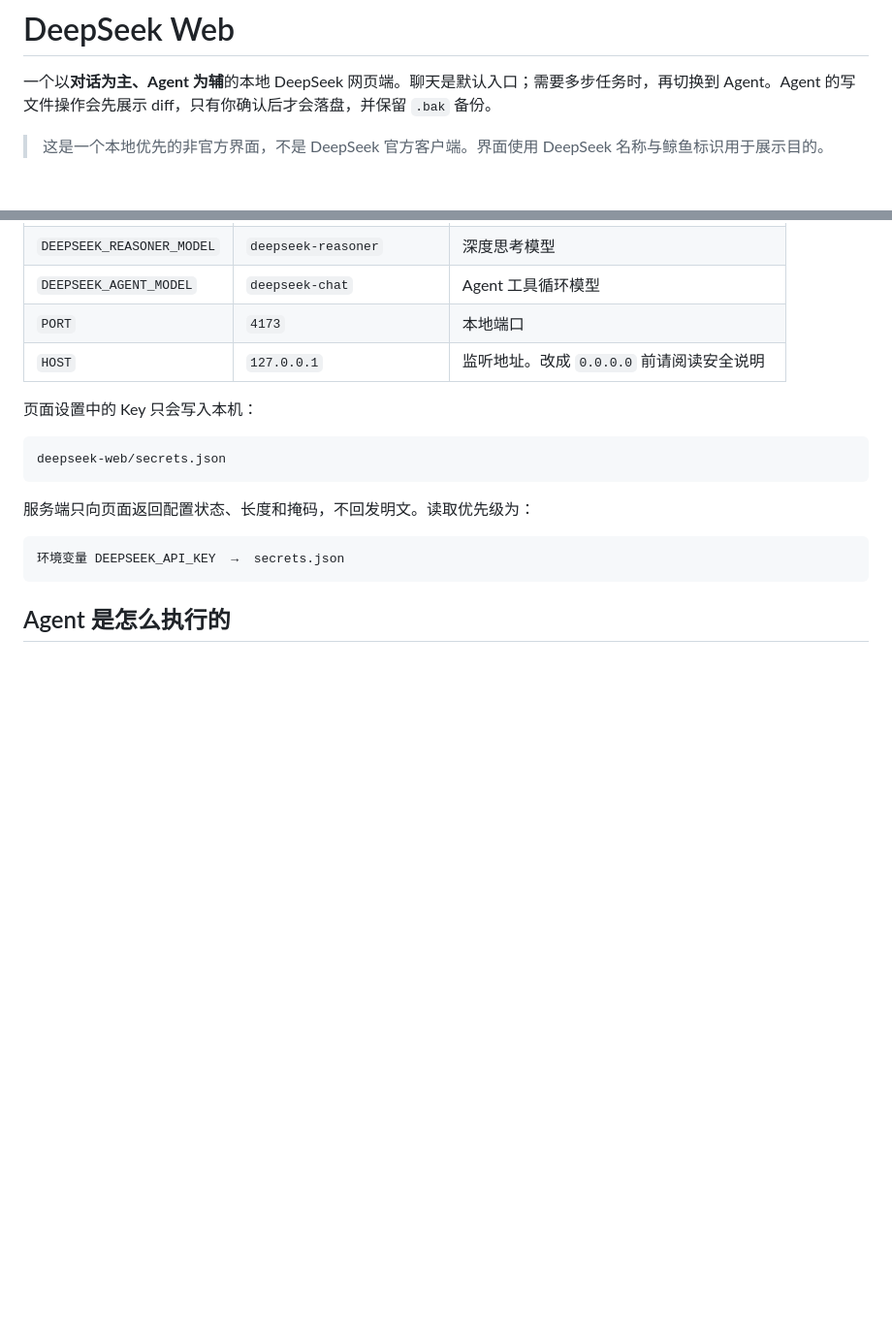
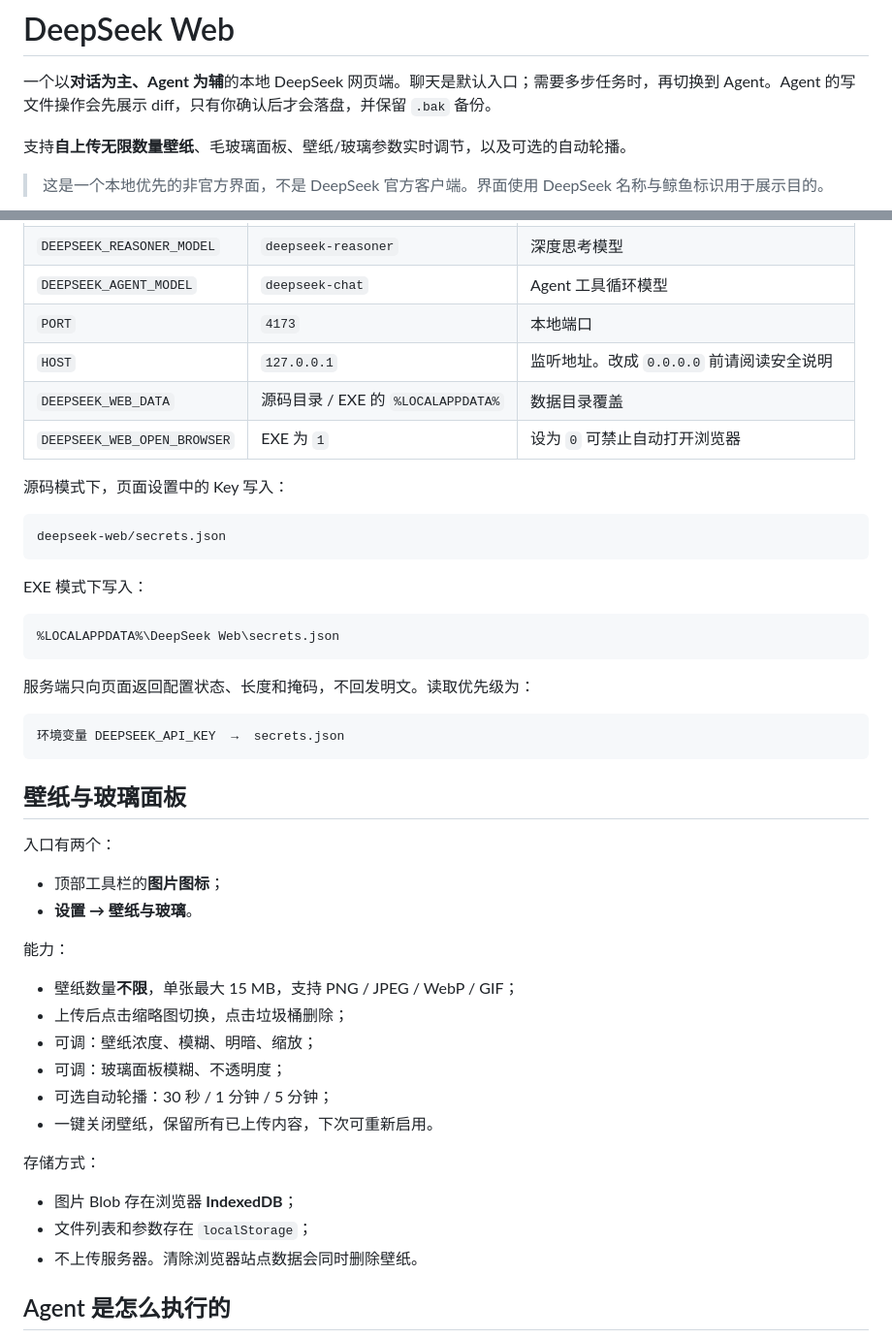
Before and after one commit to Apple-TWININGS/WEB-DEEPSEEK-with-Agent, a Markdown page: README.md, 2 parts joined by grey strips. Shown at 97% size. Drawn GitHub-style; blank space fills up the shorter version.

````diff
--- a/README.md
+++ b/README.md
@@ -1,6 +1,8 @@
 # DeepSeek Web
 
 一个以**对话为主、Agent 为辅**的本地 DeepSeek 网页端。聊天是默认入口；需要多步任务时，再切换到 Agent。Agent 的写文件操作会先展示 diff，只有你确认后才会落盘，并保留 `.bak` 备份。
+
+支持**自上传无限数量壁纸**、毛玻璃面板、壁纸/玻璃参数实时调节，以及可选的自动轮播。
 
 > 这是一个本地优先的非官方界面，不是 DeepSeek 官方客户端。界面使用 DeepSeek 名称与鲸鱼标识用于展示目的。
 
@@ -53,11 +115,19 @@ node server.mjs
 | `DEEPSEEK_AGENT_MODEL` | `deepseek-chat` | Agent 工具循环模型 |
 | `PORT` | `4173` | 本地端口 |
 | `HOST` | `127.0.0.1` | 监听地址。改成 `0.0.0.0` 前请阅读安全说明 |
+| `DEEPSEEK_WEB_DATA` | 源码目录 / EXE 的 `%LOCALAPPDATA%` | 数据目录覆盖 |
+| `DEEPSEEK_WEB_OPEN_BROWSER` | EXE 为 `1` | 设为 `0` 可禁止自动打开浏览器 |
 
-页面设置中的 Key 只会写入本机：
+源码模式下，页面设置中的 Key 写入：
 
 ```text
 deepseek-web/secrets.json
+```
+
+EXE 模式下写入：
+
+```text
+%LOCALAPPDATA%\DeepSeek Web\secrets.json
 ```
 
 服务端只向页面返回配置状态、长度和掩码，不回发明文。读取优先级为：
@@ -65,6 +135,28 @@ deepseek-web/secrets.json
 ```text
 环境变量 DEEPSEEK_API_KEY  →  secrets.json
 ```
+
+## 壁纸与玻璃面板
+
+入口有两个：
+
+- 顶部工具栏的**图片图标**；
+- **设置 → 壁纸与玻璃**。
+
+能力：
+
+- 壁纸数量**不限**，单张最大 15 MB，支持 PNG / JPEG / WebP / GIF；
+- 上传后点击缩略图切换，点击垃圾桶删除；
+- 可调：壁纸浓度、模糊、明暗、缩放；
+- 可调：玻璃面板模糊、不透明度；
+- 可选自动轮播：30 秒 / 1 分钟 / 5 分钟；
+- 一键关闭壁纸，保留所有已上传内容，下次可重新启用。
+
+存储方式：
+
+- 图片 Blob 存在浏览器 **IndexedDB**；
+- 文件列表和参数存在 `localStorage`；
+- 不上传服务器。清除浏览器站点数据会同时删除壁纸。
 
 ## Agent 是怎么执行的
 
````
Also changed, not shown: other parts of README.md (+108 -10 lines), screenshots/wallpaper-light.png (added), 8 other files.
